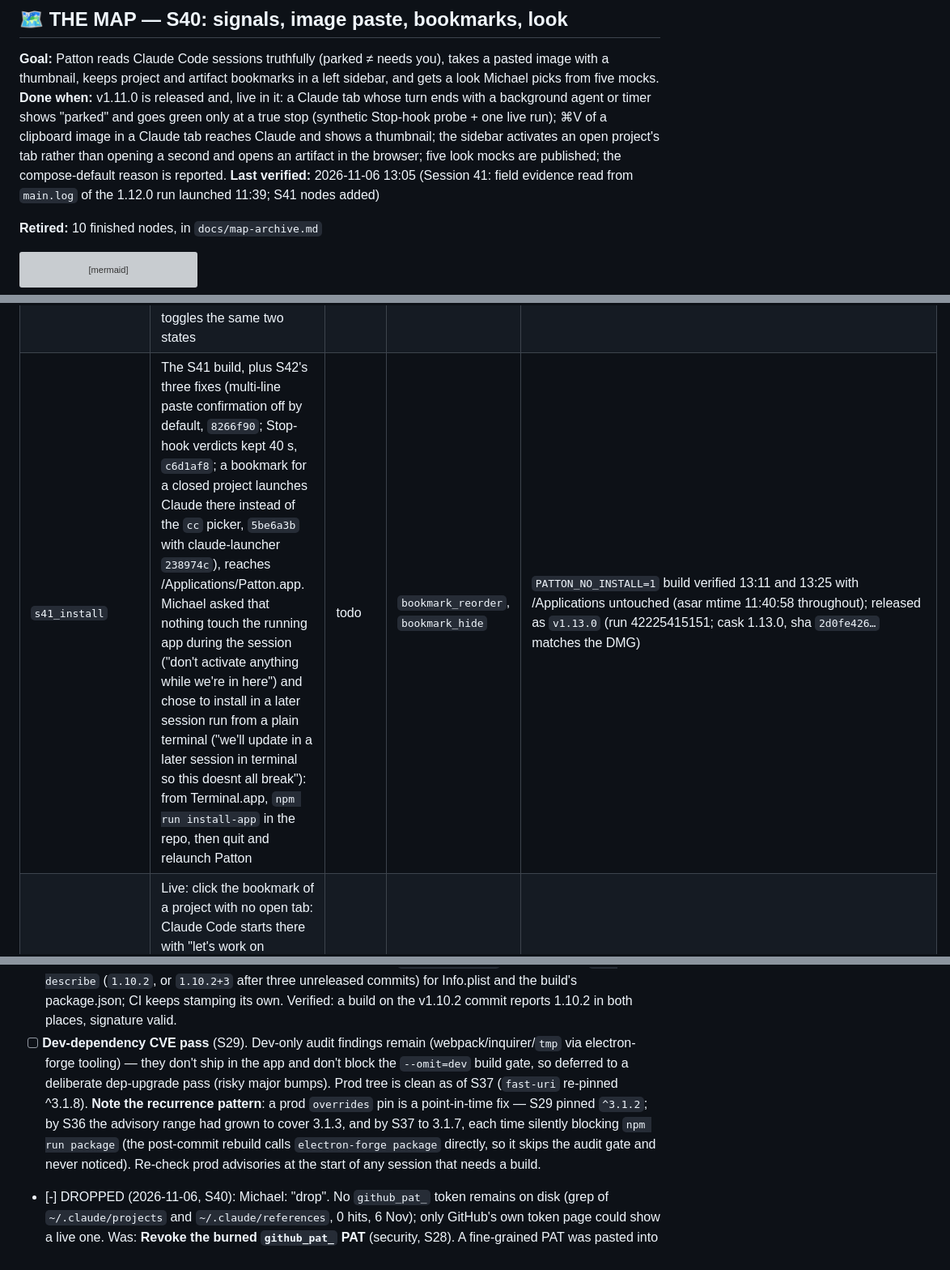
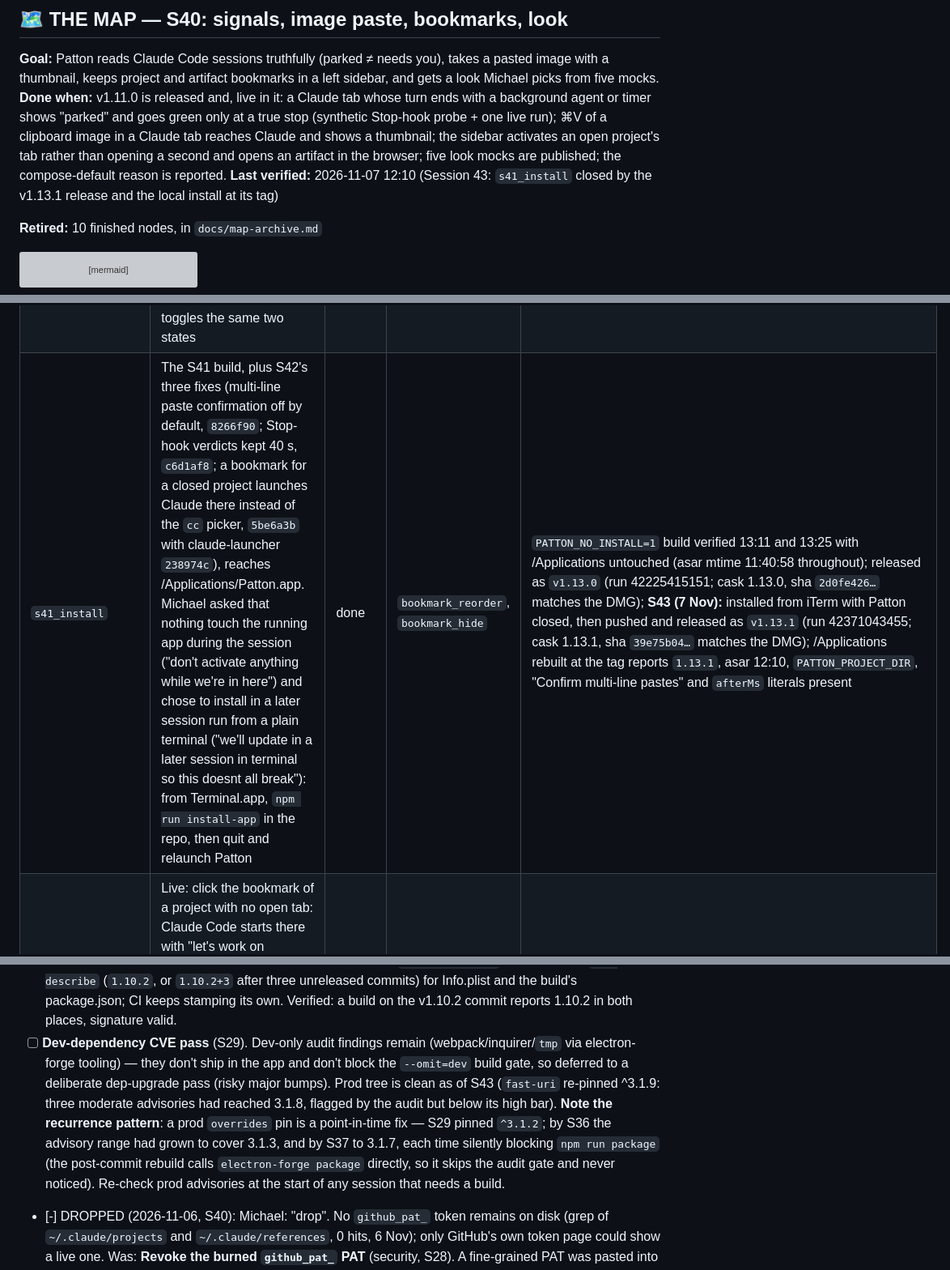
Before and after one commit to michaeljryoung/patton, a Markdown page: docs/NEXT_STEPS.md, 3 parts joined by grey strips. Shown at 81% size. Drawn GitHub-style; grey boxes are pictures that could not be loaded.

Commit message:
S43 notes: v1.13.1 released and installed; asar extract-file gotcha [no-release]
Co-Authored-By: Claude Opus 5.5 <noreply@anthropic.com>

```diff
--- a/docs/NEXT_STEPS.md
+++ b/docs/NEXT_STEPS.md
@@ -5,7 +5,7 @@
 
 **Goal:** Patton reads Claude Code sessions truthfully (parked ≠ needs you), takes a pasted image with a thumbnail, keeps project and artifact bookmarks in a left sidebar, and gets a look Michael picks from five mocks.
 **Done when:** v1.11.0 is released and, live in it: a Claude tab whose turn ends with a background agent or timer shows "parked" and goes green only at a true stop (synthetic Stop-hook probe + one live run); ⌘V of a clipboard image in a Claude tab reaches Claude and shows a thumbnail; the sidebar activates an open project's tab rather than opening a second and opens an artifact in the browser; five look mocks are published; the compose-default reason is reported.
-**Last verified:** 2026-11-06 13:05 (Session 41: field evidence read from `main.log` of the 1.12.0 run launched 11:39; S41 nodes added)
+**Last verified:** 2026-11-07 12:10 (Session 43: `s41_install` closed by the v1.13.1 release and the local install at its tag)
 
 **Retired:** 10 finished nodes, in `docs/map-archive.md`
 
@@ -75,7 +75,7 @@ flowchart TD
 | `release_v1_12` | Push the afternoon's commits, CI release v1.12.0 on macos-15, cask green, checksum verified | done | `compose_default`, `look_implement`, `merge_release` | tag `v1.12.0` (run 42209891435; cask 1.12.0, sha `5495ad3f…` matches the DMG) |
 | `bookmark_reorder` | Rows drag within their group (projects among projects, links among links); blue insertion line, dimmed source, card drag image, hover grip; private drag type so a drop on the terminal types nothing; renders held during a drag; a drop that leaves the group's order unchanged is ignored | done | `bookmark_open` | `bookmarks-panel.ts::setupDragReorder` · `6ec77ff` · review fixes `f257583` (order shown at once, a move counts only when main stored it, stuck-drag release) · 47 headless jsdom checks of the real panel |
 | `bookmark_hide` | Header chevron hides the sidebar; hidden, a 22 px strip with a boxed "+" (whole strip is the button) brings it back; ⌃⌘B toggles the same two states | done | `bookmarks_panel` | `bookmarks-panel.ts::setupRail` · `#bookmarks-rail` in `main.css` · `6ec77ff` |
-| `s41_install` | The S41 build, plus S42's three fixes (multi-line paste confirmation off by default, `8266f90`; Stop-hook verdicts kept 40 s, `c6d1af8`; a bookmark for a closed project launches Claude there instead of the `cc` picker, `5be6a3b` with claude-launcher `238974c`), reaches /Applications/Patton.app. Michael asked that nothing touch the running app during the session ("don't activate anything while we're in here") and chose to install in a later session run from a plain terminal ("we'll update in a later session in terminal so this doesnt all break"): from Terminal.app, `npm run install-app` in the repo, then quit and relaunch Patton | todo | `bookmark_reorder`, `bookmark_hide` | `PATTON_NO_INSTALL=1` build verified 13:11 and 13:25 with /Applications untouched (asar mtime 11:40:58 throughout); released as `v1.13.0` (run 42225415151; cask 1.13.0, sha `2d0fe426…` matches the DMG) |
+| `s41_install` | The S41 build, plus S42's three fixes (multi-line paste confirmation off by default, `8266f90`; Stop-hook verdicts kept 40 s, `c6d1af8`; a bookmark for a closed project launches Claude there instead of the `cc` picker, `5be6a3b` with claude-launcher `238974c`), reaches /Applications/Patton.app. Michael asked that nothing touch the running app during the session ("don't activate anything while we're in here") and chose to install in a later session run from a plain terminal ("we'll update in a later session in terminal so this doesnt all break"): from Terminal.app, `npm run install-app` in the repo, then quit and relaunch Patton | done | `bookmark_reorder`, `bookmark_hide` | `PATTON_NO_INSTALL=1` build verified 13:11 and 13:25 with /Applications untouched (asar mtime 11:40:58 throughout); released as `v1.13.0` (run 42225415151; cask 1.13.0, sha `2d0fe426…` matches the DMG); **S43 (7 Nov):** installed from iTerm with Patton closed, then pushed and released as `v1.13.1` (run 42371043455; cask 1.13.1, sha `39e75b04…` matches the DMG); /Applications rebuilt at the tag reports `1.13.1`, asar 12:10, `PATTON_PROJECT_DIR`, "Confirm multi-line pastes" and `afterMs` literals present |
 | `s41_verify` | Live: click the bookmark of a project with no open tab: Claude Code starts there with "let's work on <name> project", no picker, and `main.log` has `[PTY] PATTON_PROJECT_DIR exported`. Dictate or paste 3+ lines into a Claude tab: no dialog, `[PASTE] multi-line text` with `confirm:false` in `main.log`; `[DOT] Hook verdict applied` lines carry `afterMs`, and no `Needs-you` with source `claude` follows a verdict that reported tasks. Drag a project row to a new place (blue line, order persists across relaunch), drag onto the other group (refused); chevron hides to the strip, the strip's "+" brings it back, ⌃⌘B the same | todo | `s41_install` | — |
 | `merge_release` | Merge `feat/image-paste` and `feat/bookmarks` into main, code review, `npm run lint && npm run package`, release v1.11.0, Homebrew step green | done | `parked_state`, `wake_yellow`, `hook_install`, `paste_thumbnail`, `bookmark_open` | tag `v1.11.0` (release run 42203278111, macos-15; cask 1.11.0 pushed by CI) |
 <!-- MAP:END -->
@@ -100,7 +100,7 @@ CLAUDE.md's `## Next Steps` section points here; this is the canonical list. Ite
 - [ ] **Validate the v1.9.0 UI features in real use** (S36). Tab colour flags (right-click → Green/Yellow/Red/Clear) and the keyboard-drivable confirm dialog (←/→ then Enter) are verified by lint + types + a green build + asar literal inspection, but were **never driven through a live UI** — three verification routes failed (signed build refuses the Node inspector; dev mode raced Vite; isolated-profile launch popped a keychain prompt). The event wiring most worth exercising: right-click on a tab, which shares that element with drag, middle-click-close and click-to-select handlers. First real use is the test. **S37: right-click on a tab confirmed live** (the user's screenshot of the flag menu); applying a flag and the confirm dialog's ←/→ still unobserved.
 - [x] DONE — Session 41: **Confirm the `ditto` install fix holds** (S36). `forge.config.ts` no longer `rm -rf`s `/Applications/Patton.app` before copying, which is what killed a running Patton mid-session. The property that matters — a live app surviving a commit — is **not yet proven**; it needs a running Patton when the post-commit hook fires, and the app was already down when the fix landed. Validates itself on the next mid-session commit. If Patton dies again right after a commit, this is the first suspect. *(S40, 2026-11-06: still unproven — Patton was not running during any of the day's ~20 commits, each of which rebuilt /Applications.)* *(S41, 2026-11-06: proven. Patton launched 11:39:00 (pid 46270); the post-commit build of the S40 checkpoint overwrote /Applications at 11:40:58; the same process ran on to 13:04 and beyond, through bookmark adds, image pastes and hook verdicts logged after the overwrite.)*
 - [x] **DONE — Session 37**: **Local builds report the real version.** `forge.config.ts` derives it from `git describe` (`1.10.2`, or `1.10.2+3` after three unreleased commits) for Info.plist and the build's package.json; CI keeps stamping its own. Verified: a build on the v1.10.2 commit reports 1.10.2 in both places, signature valid.
-- [ ] **Dev-dependency CVE pass** (S29). Dev-only audit findings remain (webpack/inquirer/`tmp` via electron-forge tooling) — they don't ship in the app and don't block the `--omit=dev` build gate, so deferred to a deliberate dep-upgrade pass (risky major bumps). Prod tree is clean as of S37 (`fast-uri` re-pinned ^3.1.8). **Note the recurrence pattern**: a prod `overrides` pin is a point-in-time fix — S29 pinned `^3.1.2`; by S36 the advisory range had grown to cover 3.1.3, and by S37 to 3.1.7, each time silently blocking `npm run package` (the post-commit rebuild calls `electron-forge package` directly, so it skips the audit gate and never noticed). Re-check prod advisories at the start of any session that needs a build.
+- [ ] **Dev-dependency CVE pass** (S29). Dev-only audit findings remain (webpack/inquirer/`tmp` via electron-forge tooling) — they don't ship in the app and don't block the `--omit=dev` build gate, so deferred to a deliberate dep-upgrade pass (risky major bumps). Prod tree is clean as of S43 (`fast-uri` re-pinned ^3.1.9: three moderate advisories had reached 3.1.8, flagged by the audit but below its high bar). **Note the recurrence pattern**: a prod `overrides` pin is a point-in-time fix — S29 pinned `^3.1.2`; by S36 the advisory range had grown to cover 3.1.3, and by S37 to 3.1.7, each time silently blocking `npm run package` (the post-commit rebuild calls `electron-forge package` directly, so it skips the audit gate and never noticed). Re-check prod advisories at the start of any session that needs a build.
 - [-] DROPPED (2026-11-06, S40): Michael: "drop". No `github_pat_` token remains on disk (grep of `~/.claude/projects` and `~/.claude/references`, 0 hits, 6 Nov); only GitHub's own token page could show a live one. Was: **Revoke the burned `github_pat_` PAT** (security, S28). A fine-grained PAT was pasted into another chat transcript and is now on disk → revoke at https://github.com/settings/personal-access-tokens regardless of which token GitHub's expiry email named. User action only; nothing in Patton's auth path uses it (local push = gh keyring `gho_` OAuth, no expiry).
 - [x] **DONE — Session 37**: **Validated the S24 double-click links in real use.** `main.log` holds dozens of opens triggered by double-clicks (Aug–Oct), so `event.detail === 2` does fire through xterm's link dispatch. The failures among them were interpretation bugs, fixed S37: bare web addresses (`civitai.com`) opened as missing files, and `~/` paths lost their `~`.
 - [ ] **`/mcp`-auth Enter unresponsiveness — watching brief** (S23). On next recurrence of any Claude Code blocking prompt where Enter appears dead: (1) press Ctrl+C — if it aborts, stdin is flowing, it's a Claude Code bug, stop here. (2) press any letter key — if nothing happens, it's Patton keystroke-delivery; add a dev-toggleable keystroke tracer to `terminal-view.ts` that file-logs every `onKey` event and repro. Notes in `~/.claude/plans/enchanted-sauteeing-moonbeam.md`.
```
Also changed, not shown: other parts of docs/NEXT_STEPS.md (+2 -2 lines), CLAUDE.md (+3 -3 lines).
